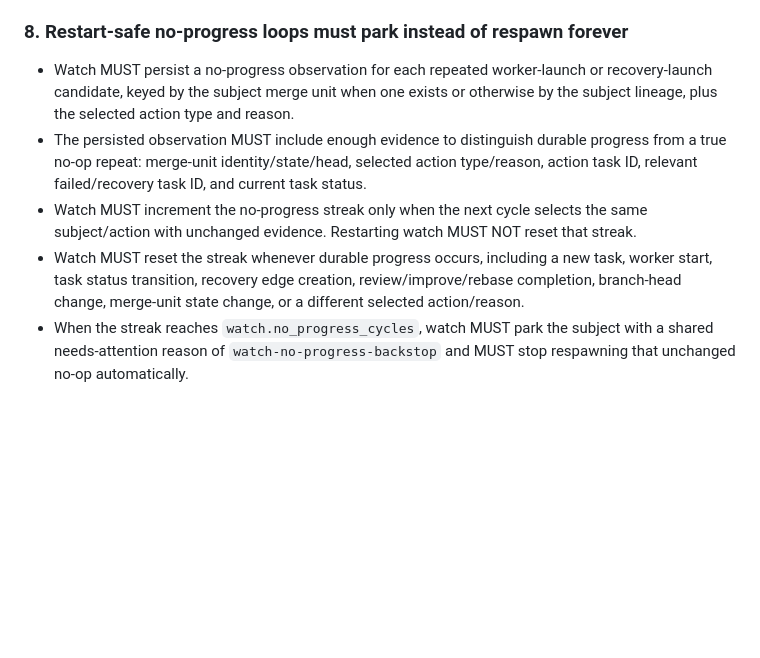
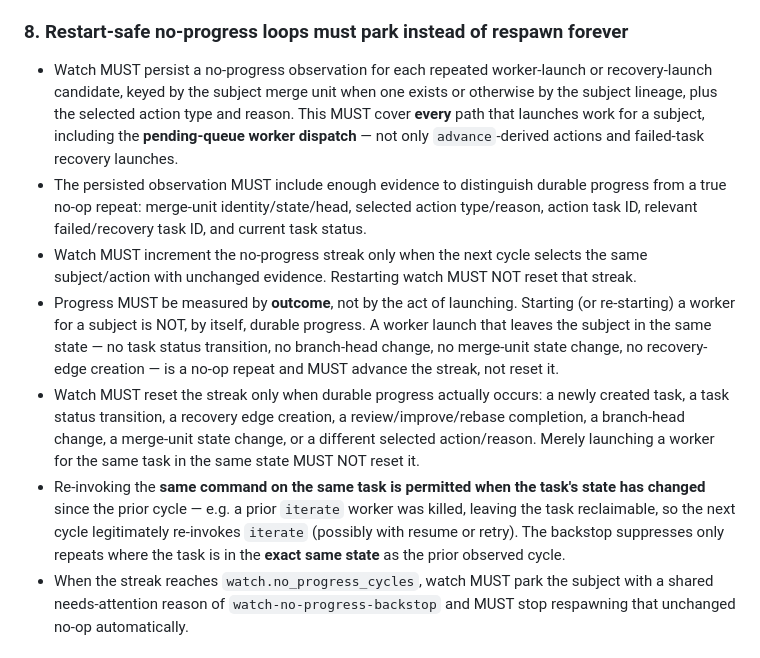
Before and after one commit to mhawthorne/gza, a Markdown page: specs/behavior/watch-supervisor.md, the part around the change. GitHub-like rendering; blank space fills up the shorter version.

```diff
--- a/specs/behavior/watch-supervisor.md
+++ b/specs/behavior/watch-supervisor.md
@@ -152,16 +152,29 @@ When the installed `gza` package fingerprint changes while watch is running:
 
 - Watch MUST persist a no-progress observation for each repeated worker-launch or
   recovery-launch candidate, keyed by the subject merge unit when one exists or otherwise
-  by the subject lineage, plus the selected action type and reason.
+  by the subject lineage, plus the selected action type and reason. This MUST cover **every**
+  path that launches work for a subject, including the **pending-queue worker dispatch** —
+  not only `advance`-derived actions and failed-task recovery launches.
 - The persisted observation MUST include enough evidence to distinguish durable progress
   from a true no-op repeat: merge-unit identity/state/head, selected action type/reason,
   action task ID, relevant failed/recovery task ID, and current task status.
 - Watch MUST increment the no-progress streak only when the next cycle selects the same
   subject/action with unchanged evidence. Restarting watch MUST NOT reset that streak.
-- Watch MUST reset the streak whenever durable progress occurs, including a new task,
-  worker start, task status transition, recovery edge creation, review/improve/rebase
-  completion, branch-head change, merge-unit state change, or a different selected
-  action/reason.
+- Progress MUST be measured by **outcome**, not by the act of launching. Starting (or
+  re-starting) a worker for a subject is NOT, by itself, durable progress. A worker launch
+  that leaves the subject in the same state — no task status transition, no branch-head
+  change, no merge-unit state change, no recovery-edge creation — is a no-op repeat and MUST
+  advance the streak, not reset it.
+- Watch MUST reset the streak only when durable progress actually occurs: a newly created
+  task, a task status transition, a recovery edge creation, a review/improve/rebase
+  completion, a branch-head change, a merge-unit state change, or a different selected
+  action/reason. Merely launching a worker for the same task in the same state MUST NOT reset
+  it.
+- Re-invoking the **same command on the same task is permitted when the task's state has
+  changed** since the prior cycle — e.g. a prior `iterate` worker was killed, leaving the
+  task reclaimable, so the next cycle legitimately re-invokes `iterate` (possibly with resume
+  or retry). The backstop suppresses only repeats where the task is in the **exact same
+  state** as the prior observed cycle.
 - When the streak reaches `watch.no_progress_cycles`, watch MUST park the subject with a
   shared needs-attention reason of `watch-no-progress-backstop` and MUST stop respawning
   that unchanged no-op automatically.
```
Also changed, not shown: specs/behavior/recovery.md (+28 -2 lines).
